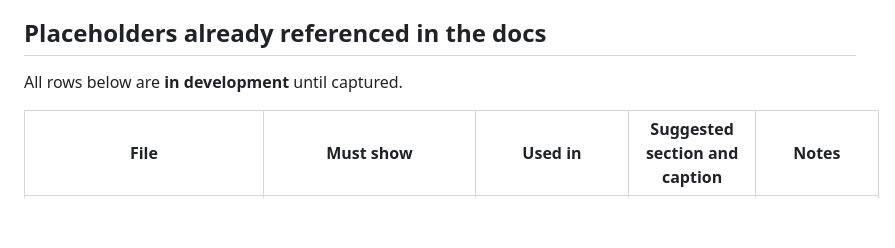
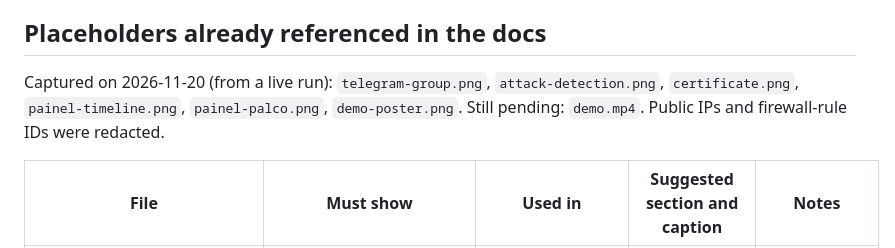
Before and after one commit to guilhermepferreira0429/hack-leaseweb, a Markdown page: docs/media/SHOTLIST.md, the part around the change. GitHub-like rendering; blank space fills up the shorter version.

```diff
--- a/docs/media/SHOTLIST.md
+++ b/docs/media/SHOTLIST.md
@@ -21,7 +21,7 @@ screens with a different UI.
 
 ## Placeholders already referenced in the docs
 
-All rows below are **in development** until captured.
+Captured on 2026-11-20 (from a live run): `telegram-group.png`, `attack-detection.png`, `certificate.png`, `painel-timeline.png`, `painel-palco.png`, `demo-poster.png`. Still pending: `demo.mp4`. Public IPs and firewall-rule IDs were redacted.
 
 | File                              | Must show                                                                                                                                                                                                                                                                                               | Used in                        | Suggested section and caption               | Notes                                                                                                                                                                             |
 | --------------------------------- | ------------------------------------------------------------------------------------------------------------------------------------------------------------------------------------------------------------------------------------------------------------------------------------------------------- | ------------------------------ | ------------------------------------------- | --------------------------------------------------------------------------------------------------------------------------------------------------------------------------------- |
```
Also changed, not shown: README.md (+3 -3 lines), docs/RUNBOOK.md (+3 -4 lines), docs/media/attack-detection.png (added), docs/media/certificate.png (added), docs/media/demo-poster.png (added), docs/media/painel-palco.png (added), docs/media/painel-timeline.png (added), docs/media/telegram-group.png (added).
